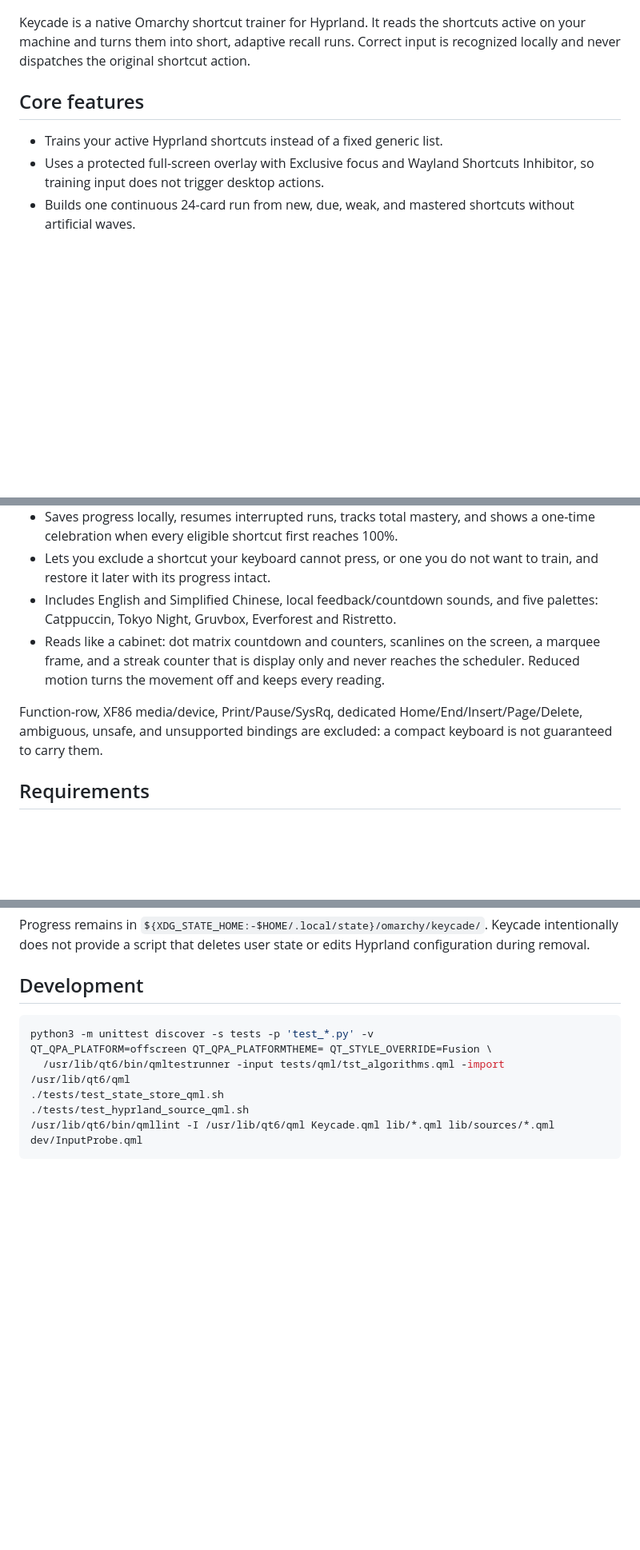
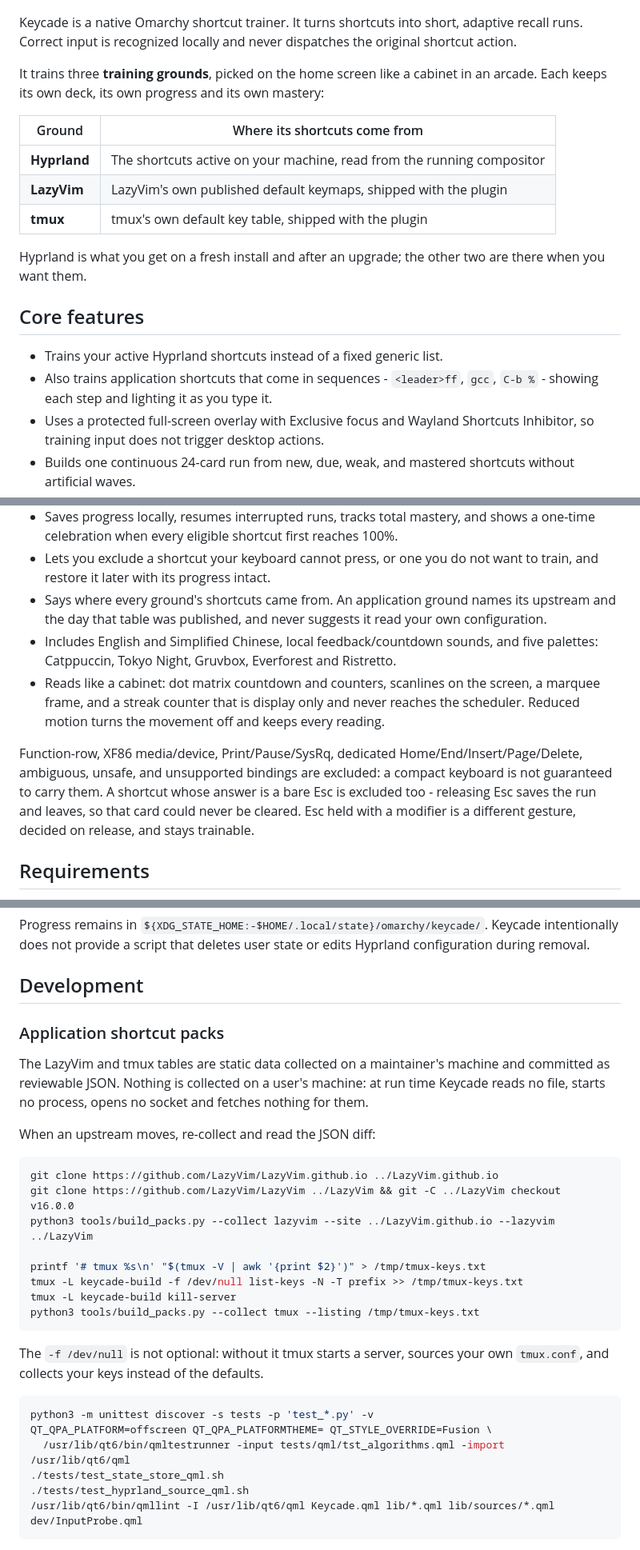
Before and after one commit to luneth90/keycade, a Markdown page: README.md, 3 parts joined by grey strips. Shown at 80% size. Drawn GitHub-style; blank space fills up the shorter version.

````diff
--- a/README.md
+++ b/README.md
@@ -8,14 +8,27 @@
 
 ![All shortcuts mastered celebration](docs/screenshots/keycade-mastery-en.png)
 
-Keycade is a native Omarchy shortcut trainer for Hyprland. It reads the
-shortcuts active on your machine and turns them into short, adaptive recall
-runs. Correct input is recognized locally and never dispatches the original
-shortcut action.
+Keycade is a native Omarchy shortcut trainer. It turns shortcuts into short,
+adaptive recall runs. Correct input is recognized locally and never dispatches
+the original shortcut action.
+
+It trains three **training grounds**, picked on the home screen like a cabinet
+in an arcade. Each keeps its own deck, its own progress and its own mastery:
+
+| Ground | Where its shortcuts come from |
+| --- | --- |
+| **Hyprland** | The shortcuts active on your machine, read from the running compositor |
+| **LazyVim** | LazyVim's own published default keymaps, shipped with the plugin |
+| **tmux** | tmux's own default key table, shipped with the plugin |
+
+Hyprland is what you get on a fresh install and after an upgrade; the other
+two are there when you want them.
 
 ## Core features
 
 - Trains your active Hyprland shortcuts instead of a fixed generic list.
+- Also trains application shortcuts that come in sequences - `<leader>ff`,
+  `gcc`, `C-b %` - showing each step and lighting it as you type it.
 - Uses a protected full-screen overlay with Exclusive focus and Wayland
   Shortcuts Inhibitor, so training input does not trigger desktop actions.
 - Builds one continuous 24-card run from new, due, weak, and mastered
@@ -29,6 +42,9 @@ shortcut action.
   shows a one-time celebration when every eligible shortcut first reaches 100%.
 - Lets you exclude a shortcut your keyboard cannot press, or one you do not
   want to train, and restore it later with its progress intact.
+- Says where every ground's shortcuts came from. An application ground names
+  its upstream and the day that table was published, and never suggests it
+  read your own configuration.
 - Includes English and Simplified Chinese, local feedback/countdown sounds,
   and five palettes: Catppuccin, Tokyo Night, Gruvbox, Everforest and
   Ristretto.
@@ -39,7 +55,10 @@ shortcut action.
 
 Function-row, XF86 media/device, Print/Pause/SysRq, dedicated
 Home/End/Insert/Page/Delete, ambiguous, unsafe, and unsupported bindings are
-excluded: a compact keyboard is not guaranteed to carry them.
+excluded: a compact keyboard is not guaranteed to carry them. A shortcut whose
+answer is a bare Esc is excluded too - releasing Esc saves the run and leaves,
+so that card could never be cleared. Esc held with a modifier is a different
+gesture, decided on release, and stays trainable.
 
 ## Requirements
 
@@ -129,6 +151,29 @@ edits Hyprland configuration during removal.
 
 ## Development
 
+### Application shortcut packs
+
+The LazyVim and tmux tables are static data collected on a maintainer's
+machine and committed as reviewable JSON. Nothing is collected on a user's
+machine: at run time Keycade reads no file, starts no process, opens no socket
+and fetches nothing for them.
+
+When an upstream moves, re-collect and read the JSON diff:
+
+```bash
+git clone https://github.com/LazyVim/LazyVim.github.io ../LazyVim.github.io
+git clone https://github.com/LazyVim/LazyVim ../LazyVim && git -C ../LazyVim checkout v16.0.0
+python3 tools/build_packs.py --collect lazyvim --site ../LazyVim.github.io --lazyvim ../LazyVim
+
+printf '# tmux %s\n' "$(tmux -V | awk '{print $2}')" > /tmp/tmux-keys.txt
+tmux -L keycade-build -f /dev/null list-keys -N -T prefix >> /tmp/tmux-keys.txt
+tmux -L keycade-build kill-server
+python3 tools/build_packs.py --collect tmux --listing /tmp/tmux-keys.txt
+```
+
+The `-f /dev/null` is not optional: without it tmux starts a server, sources
+your own `tmux.conf`, and collects your keys instead of the defaults.
+
 ```bash
 python3 -m unittest discover -s tests -p 'test_*.py' -v
 QT_QPA_PLATFORM=offscreen QT_QPA_PLATFORMTHEME= QT_STYLE_OVERRIDE=Fusion \
````
Also changed, not shown: other parts of README.md (+3 -0 lines), README.zh-CN.md (+41 -3 lines).
